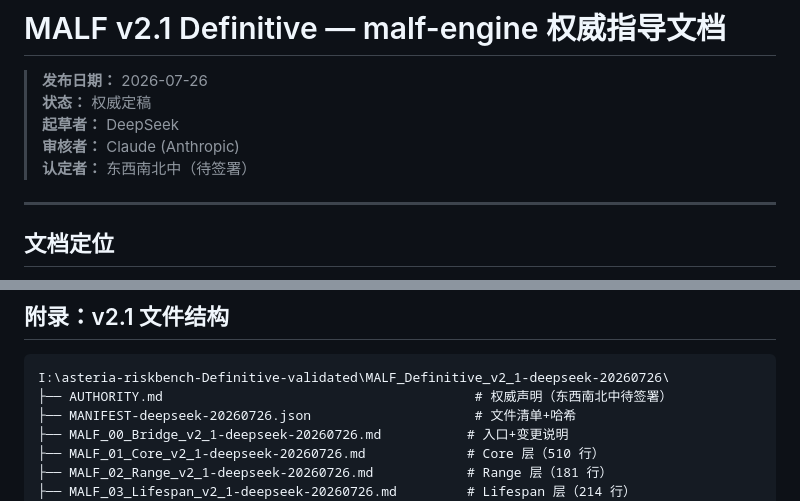
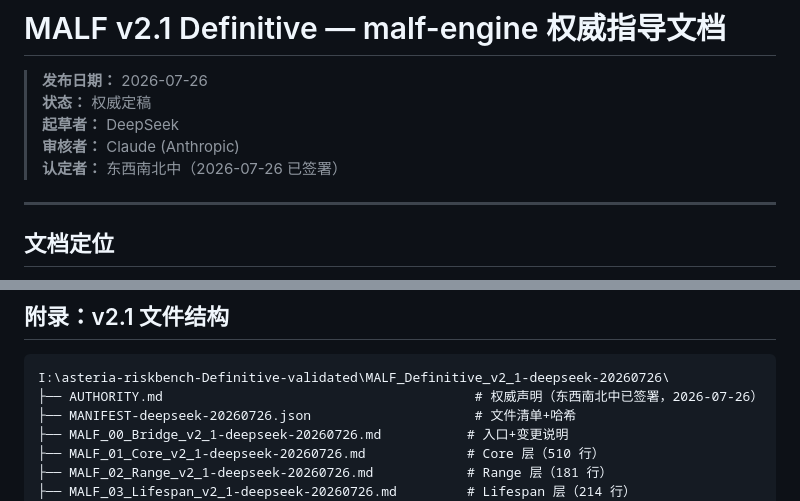
Before and after one commit to everything-is-simple/malf-engine, a Markdown page: docs/MALF_V2_1_AUTHORITY_REFERENCE.md, 2 parts joined by grey strips. GitHub-like rendering.

Commit message:
docs: 更新签署状态为已完成
- 修正3处文档中的"待签署"为"已签署"
- AUTHORITY.md 已由东西南北中签署（2026-07-26）
- DeepSeek 复查修订

Co-Authored-By: Claude Sonnet 5 <noreply@anthropic.com>

````diff
--- a/docs/MALF_V2_1_AUTHORITY_REFERENCE.md
+++ b/docs/MALF_V2_1_AUTHORITY_REFERENCE.md
@@ -4,7 +4,7 @@
 > **状态：** 权威定稿
 > **起草者：** DeepSeek
 > **审核者：** Claude (Anthropic)
-> **认定者：** 东西南北中（待签署）
+> **认定者：** 东西南北中（2026-07-26 已签署）
 
 ---
 
@@ -366,7 +366,7 @@ class WaveStructuralSnapshot:  # ✓ v2.1 命名
 
 ```
 I:\asteria-riskbench-Definitive-validated\MALF_Definitive_v2_1-deepseek-20260726\
-├── AUTHORITY.md                                        # 权威声明（东西南北中待签署）
+├── AUTHORITY.md                                        # 权威声明（东西南北中已签署，2026-07-26）
 ├── MANIFEST-deepseek-20260726.json                     # 文件清单+哈希
 ├── MALF_00_Bridge_v2_1-deepseek-20260726.md           # 入口+变更说明
 ├── MALF_01_Core_v2_1-deepseek-20260726.md             # Core 层（510 行）
````
Also changed, not shown: docs/BUILD-CONTRACT.md (+1 -1 lines), docs/TASK-COMPLETION-REPORT-20260726.md (+1 -1 lines).
